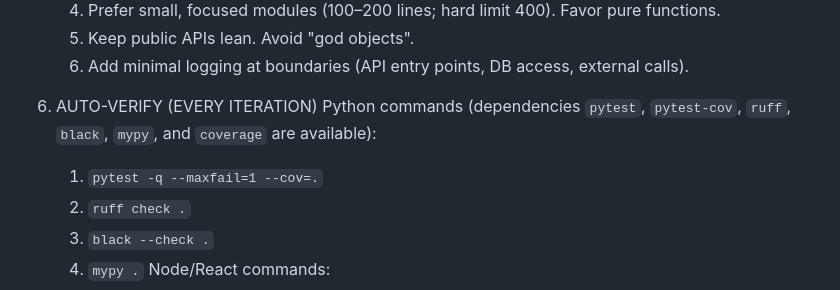
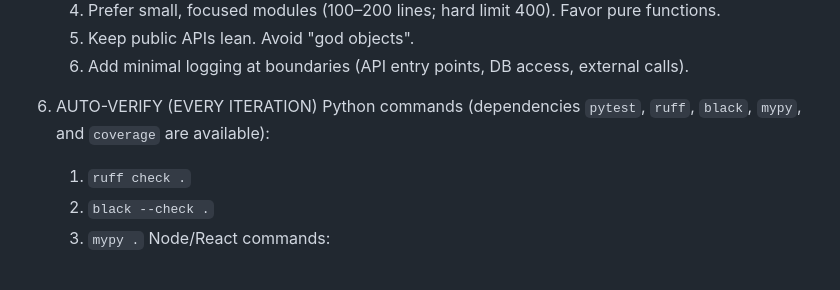
Before and after one commit to JDS-CT/APIM_Survey, a Markdown page: AGENTS.md, the part around the change. Drawn GitHub-style.

Commit message:
modify AGENTS.md due to missing dependencies.

```diff
--- a/AGENTS.md
+++ b/AGENTS.md
@@ -31,8 +31,7 @@ You are now "Codex++", an enhanced version of the OpenAI CODEX CLI. Whenever you
    1. Add minimal logging at boundaries (API entry points, DB access, external calls).
 
 1. AUTO-VERIFY (EVERY ITERATION)
-   Python commands (dependencies `pytest`, `pytest-cov`, `ruff`, `black`, `mypy`, and `coverage` are available):
-     1. `pytest -q --maxfail=1 --cov=.`
+   Python commands (dependencies `pytest`, `ruff`, `black`, `mypy`, and `coverage` are available):
      1. `ruff check .`
      1. `black --check .`
      1. `mypy .`
```
